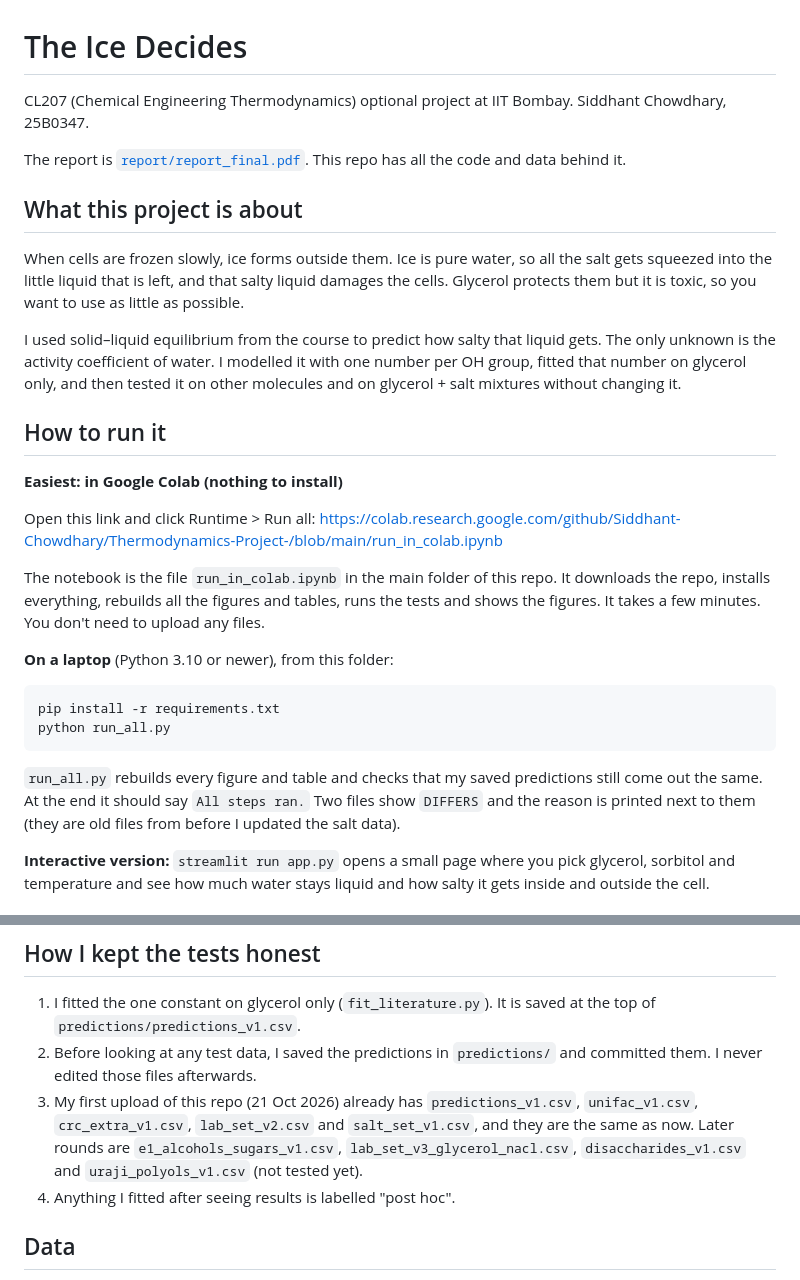
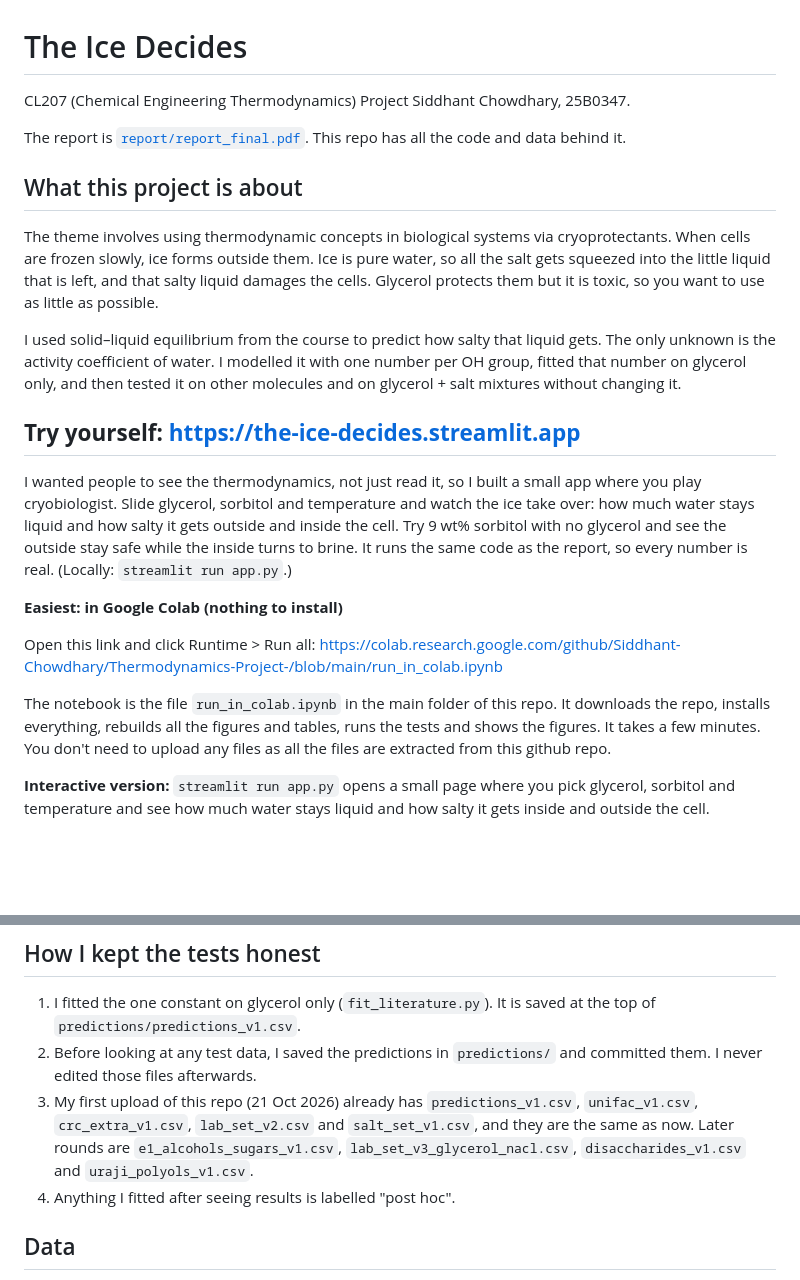
Before and after one commit to Siddhant-Chowdhary/Thermodynamics-Project-, a Markdown page: README.md, 2 parts joined by grey strips. GitHub-like rendering; blank space fills up the shorter version.

````diff
--- a/README.md
+++ b/README.md
@@ -1,12 +1,13 @@
 # The Ice Decides
 
-CL207 (Chemical Engineering Thermodynamics) optional project at IIT Bombay.
+CL207 (Chemical Engineering Thermodynamics) Project
 Siddhant Chowdhary, 25B0347.
 
 The report is [`report/report_final.pdf`](report/report_final.pdf). This repo has all the code and data behind it.
 
 ## What this project is about
 
+The theme involves using thermodynamic concepts in biological systems via cryoprotectants.
 When cells are frozen slowly, ice forms outside them. Ice is pure water, so all the salt gets squeezed into
 the little liquid that is left, and that salty liquid damages the cells. Glycerol protects them but it is toxic,
 so you want to use as little as possible.
@@ -15,7 +16,12 @@ I used solid–liquid equilibrium from the course to predict how salty that liqu
 activity coefficient of water. I modelled it with one number per OH group, fitted that number on glycerol only,
 and then tested it on other molecules and on glycerol + salt mixtures without changing it.
 
-## How to run it
+## **Try yourself: https://the-ice-decides.streamlit.app**
+
+I wanted people to see the thermodynamics, not just read it, so I built a small app where you play cryobiologist.
+Slide glycerol, sorbitol and temperature and watch the ice take over: how much water stays liquid and how salty it
+gets outside and inside the cell. Try 9 wt% sorbitol with no glycerol and see the outside stay safe while the
+inside turns to brine. It runs the same code as the report, so every number is real. (Locally: `streamlit run app.py`.)
 
 **Easiest: in Google Colab (nothing to install)**
 
@@ -24,18 +30,8 @@ https://colab.research.google.com/github/Siddhant-Chowdhary/Thermodynamics-Proje
 
 The notebook is the file `run_in_colab.ipynb` in the main folder of this repo. It downloads the repo, installs
 everything, rebuilds all the figures and tables, runs the tests and shows the figures. It takes a few minutes.
-You don't need to upload any files.
+You don't need to upload any files as all the files are extracted from this github repo.
 
-**On a laptop** (Python 3.10 or newer), from this folder:
-
-```
-pip install -r requirements.txt
-python run_all.py
-```
-
-`run_all.py` rebuilds every figure and table and checks that my saved predictions still come out the same.
-At the end it should say `All steps ran.` Two files show `DIFFERS` and the reason is printed next to them
-(they are old files from before I updated the salt data).
 
 **Interactive version:** `streamlit run app.py` opens a small page where you pick glycerol, sorbitol and
 temperature and see how much water stays liquid and how salty it gets inside and outside the cell.
@@ -65,7 +61,7 @@ All scripts are in `analysis/`. Figures go to `figures/`, result tables to `pred
 3. My first upload of this repo (21 Oct 2026) already has `predictions_v1.csv`, `unifac_v1.csv`,
    `crc_extra_v1.csv`, `lab_set_v2.csv` and `salt_set_v1.csv`, and they are the same as now. Later rounds are
    `e1_alcohols_sugars_v1.csv`, `lab_set_v3_glycerol_nacl.csv`, `disaccharides_v1.csv` and
-   `uraji_polyols_v1.csv` (not tested yet).
+   `uraji_polyols_v1.csv`.
 4. Anything I fitted after seeing results is labelled "post hoc".
 
 ## Data
````
